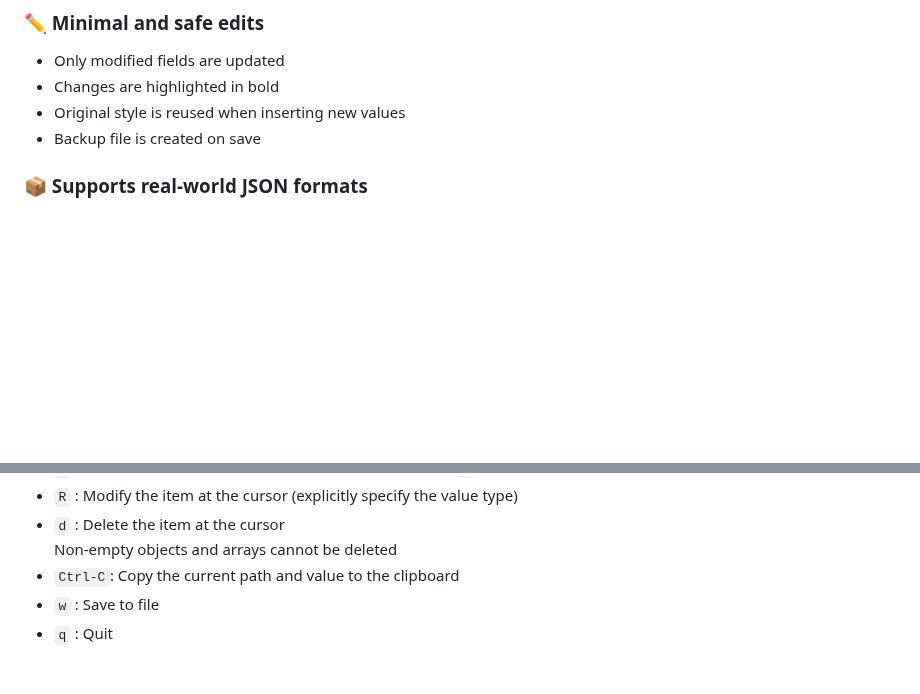
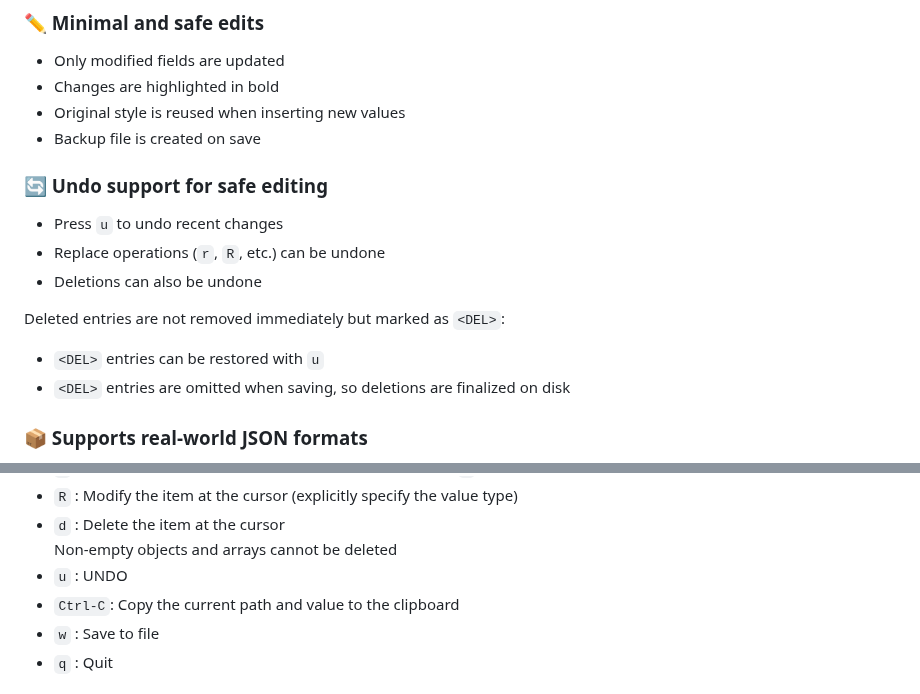
Before and after one commit to hymkor/jegan, a Markdown page: draft/README.md, 2 parts joined by grey strips. Rendered like a GitHub page; blank space fills up the shorter version.

```diff
--- a/draft/README.md
+++ b/draft/README.md
@@ -29,6 +29,17 @@ Only the parts you edit are changed.
 * Changes are highlighted in bold
 * Original style is reused when inserting new values
 * Backup file is created on save
+
+### 🔄 Undo support for safe editing
+
+* Press `u` to undo recent changes
+* Replace operations (`r`, `R`, etc.) can be undone
+* Deletions can also be undone
+
+Deleted entries are not removed immediately but marked as `<DEL>`:
+
+* `<DEL>` entries can be restored with `u`
+* `<DEL>` entries are omitted when saving, so deletions are finalized on disk
 
 ### 📦 Supports real-world JSON formats
 
@@ -155,6 +166,7 @@ Key bindings
 - `R` : Modify the item at the cursor (explicitly specify the value type)
 - `d` : Delete the item at the cursor
   Non-empty objects and arrays cannot be deleted
+- `u` : UNDO
 - `Ctrl-C`: Copy the current path and value to the clipboard
 - `w` : Save to file
 - `q` : Quit
```
Also changed, not shown: draft/README_ja.md (+12 -0 lines).
